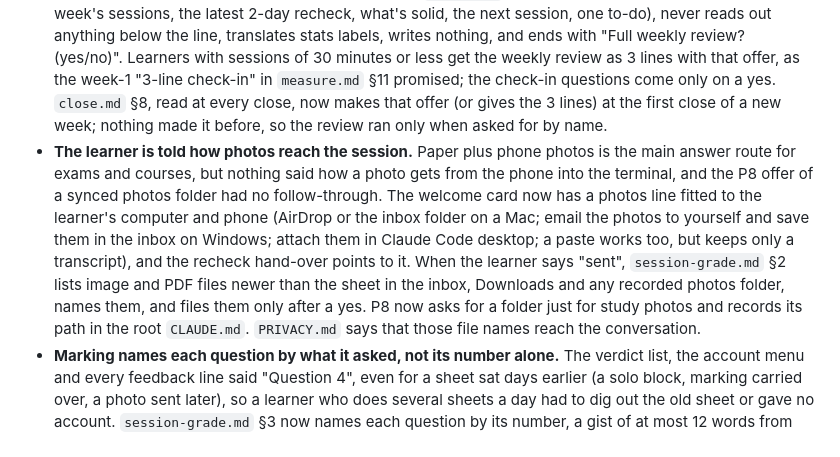
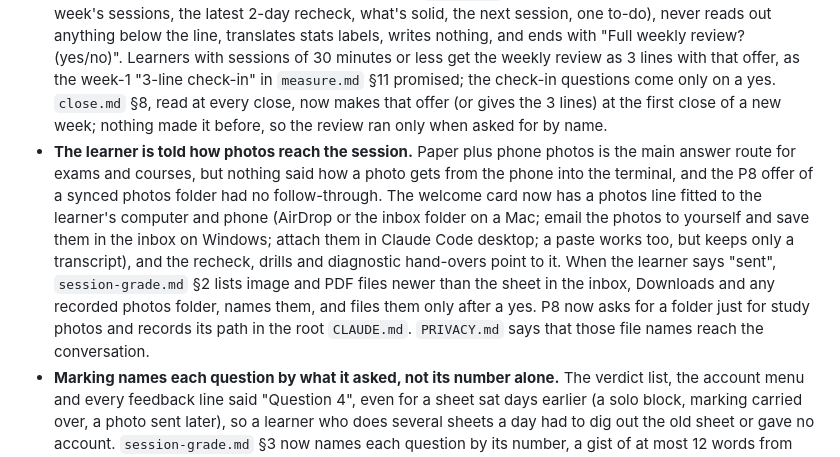
Before and after one commit to romanprigodskii/indelible, a Markdown page: CHANGELOG.md, the part around the change. GitHub-like rendering.

Commit message:
Final pass: name all three hand-overs that give the photos route
The changelog said only the recheck hand-over points to the photos line;
the drills and diagnostic hand-overs do too since 08fd5f5.

Co-Authored-By: Claude Opus 5.5 (1M context) <noreply@anthropic.com>

```diff
--- a/CHANGELOG.md
+++ b/CHANGELOG.md
@@ -12,7 +12,7 @@ All notable changes to this project are recorded here. The format follows [Keep
 - **The exam date question states the published format instead of asking for it.** The exam Q2 card asked about ten things, among them attempts and retake cost, which nothing records or uses, and a public exam's full format, which Claude can state. It now asks the date (or window), registration, start time and accommodations, then says "I'll plan to the published format: … [published]; say if yours differs"; with no public format, or one Claude isn't sure of, it asks for the format instead and never states one from memory. Q4 (materials) had only exam wording, so a language or code learner was asked about unseen official papers: it now has a language line (an app, a book, a course, a phrasebook) and a code or skill line (a book, course or tutorial to follow). `profiles.md` no longer mentions retake questions.
 - **An on-demand learner's return is one short opener.** After two weeks away, persona D got the re-entry session, whose last step re-plans a week an on-demand learner doesn't have, and the weekly review's 3-line summary was never wired to the open, and counted what was due ("Due now: one 2-day recheck and 3 reviews"), which re-entry bans. On demand, re-entry now skips the week re-plan (the close names the next window as usual), and its opener carries the 3 lines, which count nothing due and ask nothing; the first comes from the brief's LAST SESSIONS alone (sessions and questions, no recheck rate), since the open may not run `ind stats`: the third is a statement (Say "change …" any time). The why line uses the learner's own words and is skipped when all there is is a one-word label.
 - **"How am I doing" is a status question, and status has a shape.** The trigger sent a casual question on the train to the weekly review: three check-in questions, a `reviews/` file, compaction and proposals. Status had no answer shape, so replies varied and could show raw metric names, and nothing told Claude to keep the brief's private block to itself, so a status look before a recheck could name its topics. "How am I doing" now routes to status (`SKILL.md`, `README.md`, `review.md`); the review's triggers are "weekly review", "review my week" or a yes to the close offer. A new `review.md` §9 gives status at most 5 plain lines (this week's sessions, the latest 2-day recheck, what's solid, the next session, one to-do), never reads out anything below the line, translates stats labels, writes nothing, and ends with "Full weekly review? (yes/no)". Learners with sessions of 30 minutes or less get the weekly review as 3 lines with that offer, as the week-1 "3-line check-in" in `measure.md` §11 promised; the check-in questions come only on a yes. `close.md` §8, read at every close, now makes that offer (or gives the 3 lines) at the first close of a new week; nothing made it before, so the review ran only when asked for by name.
-- **The learner is told how photos reach the session.** Paper plus phone photos is the main answer route for exams and courses, but nothing said how a photo gets from the phone into the terminal, and the P8 offer of a synced photos folder had no follow-through. The welcome card now has a photos line fitted to the learner's computer and phone (AirDrop or the inbox folder on a Mac; email the photos to yourself and save them in the inbox on Windows; attach them in Claude Code desktop; a paste works too, but keeps only a transcript), and the recheck hand-over points to it. When the learner says "sent", `session-grade.md` §2 lists image and PDF files newer than the sheet in the inbox, Downloads and any recorded photos folder, names them, and files them only after a yes. P8 now asks for a folder just for study photos and records its path in the root `CLAUDE.md`. `PRIVACY.md` says that those file names reach the conversation.
+- **The learner is told how photos reach the session.** Paper plus phone photos is the main answer route for exams and courses, but nothing said how a photo gets from the phone into the terminal, and the P8 offer of a synced photos folder had no follow-through. The welcome card now has a photos line fitted to the learner's computer and phone (AirDrop or the inbox folder on a Mac; email the photos to yourself and save them in the inbox on Windows; attach them in Claude Code desktop; a paste works too, but keeps only a transcript), and the recheck, drills and diagnostic hand-overs point to it. When the learner says "sent", `session-grade.md` §2 lists image and PDF files newer than the sheet in the inbox, Downloads and any recorded photos folder, names them, and files them only after a yes. P8 now asks for a folder just for study photos and records its path in the root `CLAUDE.md`. `PRIVACY.md` says that those file names reach the conversation.
 - **Marking names each question by what it asked, not its number alone.** The verdict list, the account menu and every feedback line said "Question 4", even for a sheet sat days earlier (a solo block, marking carried over, a photo sent later), so a learner who does several sheets a day had to dig out the old sheet or gave no account. `session-grade.md` §3 now names each question by its number, a gist of at most 12 words from the visible spec (never the key) and the learner's answer as filed: "4 (median of six waiting times; you wrote 11.2)". An official item, which has only a pointer in the spec, is named by its number and the learner's answer, never the official one. The account menu, feedback, the result card and diagnostic accounts use the same form; the Right line stays numbers only. A vocabulary probe quotes the sentence the word came from instead of "in question 6", and "Which questions?" before a recheck is marked adds "Topics in your own words are fine."
 - **After a slip, Claude names the check instead of asking the learner for it.** The quantitative taxonomy's careless treatment still said "ask which check would have caught it", a last quiz after the pointer that `session-grade.md` §7, where Claude names the check form, had already dropped. It now reads: point to the line and the learner's value ("last line: your 0.35"), then name the check that would have caught it. `session-grade.md` §6 adds the value to the pointer when the miss is a number: the learner's value, never the right one, so the corrected line stays theirs.
 - **The first-teach warning covers sittings and prompt suggestions.** It asked the learner not to expand Claude's tool calls or thinking only while sheets were built, but a sheet's answers are also in the conversation while the learner works it and at marking, and the app's prompt suggestions are written from the conversation too. The one-time line in `teach.md` §8 now covers working a sheet and asks the learner to turn prompt suggestions off in `/config`.
```
